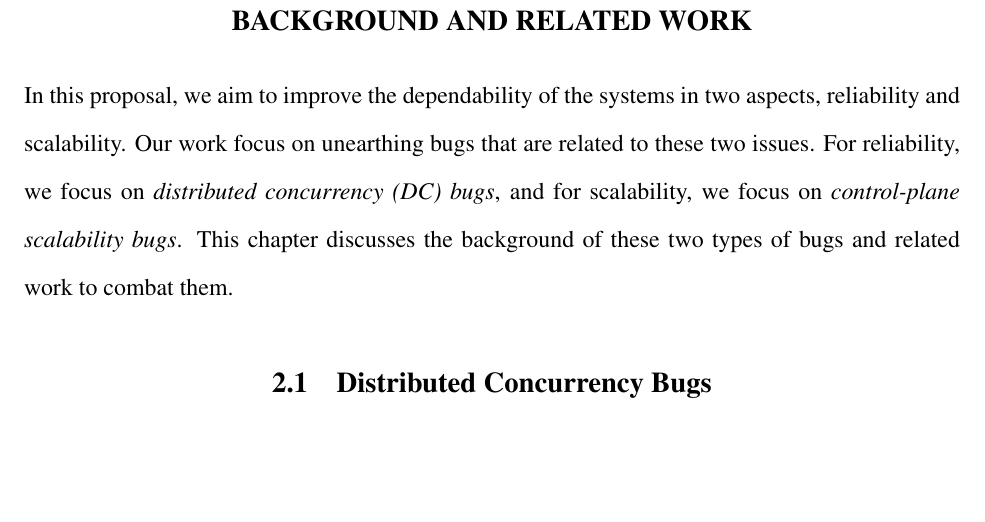
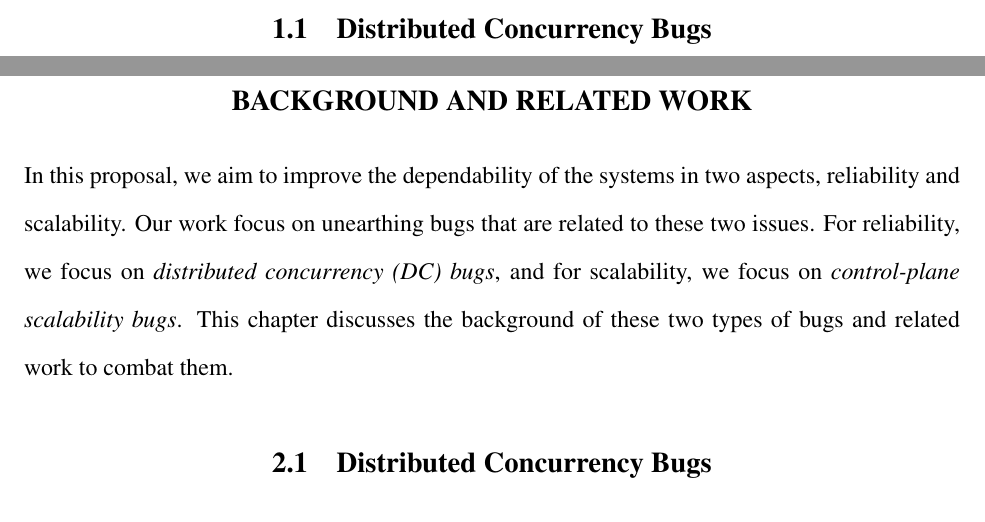
Before and after one commit to tanakorn/dissertation, a LaTeX thesis (main.tex, which reads intro-dc.tex): part of page 13 of 41 before the commit and two parts of pages 12 and 13 of 41 after it, the two joined at a grey line, cut at the place of the change, the shorter picture padded with empty space. Compiled offline with pdfLaTeX.

Commit message:
Add new section in introduction for DC bugs

```diff
--- /dev/null
+++ b/intro-dc.tex
@@ -0,0 +1 @@
+\section{Distributed Concurrency Bugs}
```
Also changed, not shown: main-intro.tex (+1 -0 lines).
